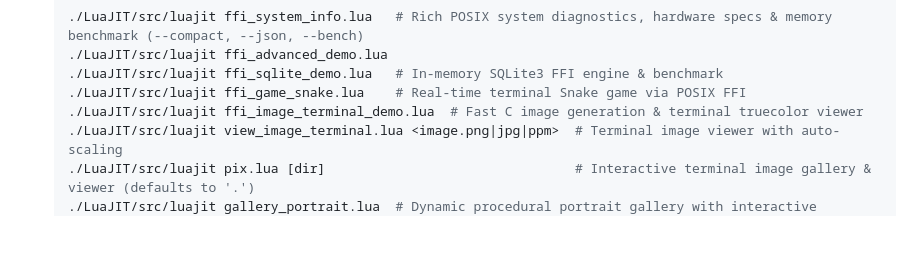
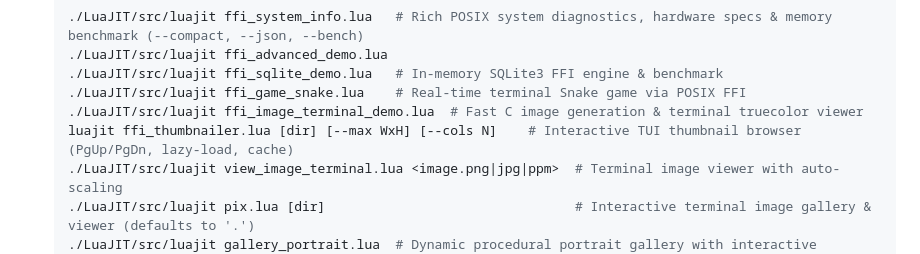
Before and after one commit to skyera/lualab, a Markdown page: README.md, the part around the change. Rendered like a GitHub page; blank space fills up the shorter version.

Commit message:
chore: update README + remove stale nul artifact
- Fix ffi_thumbnailer usage line: new TUI browser CLI (no output dir)
- Remove nul file accidentally created during Windows-path test

```diff
--- a/README.md
+++ b/README.md
@@ -56,6 +56,7 @@ make
   ./LuaJIT/src/luajit ffi_sqlite_demo.lua   # In-memory SQLite3 FFI engine & benchmark
   ./LuaJIT/src/luajit ffi_game_snake.lua    # Real-time terminal Snake game via POSIX FFI
   ./LuaJIT/src/luajit ffi_image_terminal_demo.lua  # Fast C image generation & terminal truecolor viewer
+  luajit ffi_thumbnailer.lua [dir] [--max WxH] [--cols N]    # Interactive TUI thumbnail browser (PgUp/PgDn, lazy-load, cache)
   ./LuaJIT/src/luajit view_image_terminal.lua <image.png|jpg|ppm>  # Terminal image viewer with auto-scaling
   ./LuaJIT/src/luajit pix.lua [dir]                                # Interactive terminal image gallery & viewer (defaults to '.')
   ./LuaJIT/src/luajit gallery_portrait.lua  # Dynamic procedural portrait gallery with interactive selection
```
